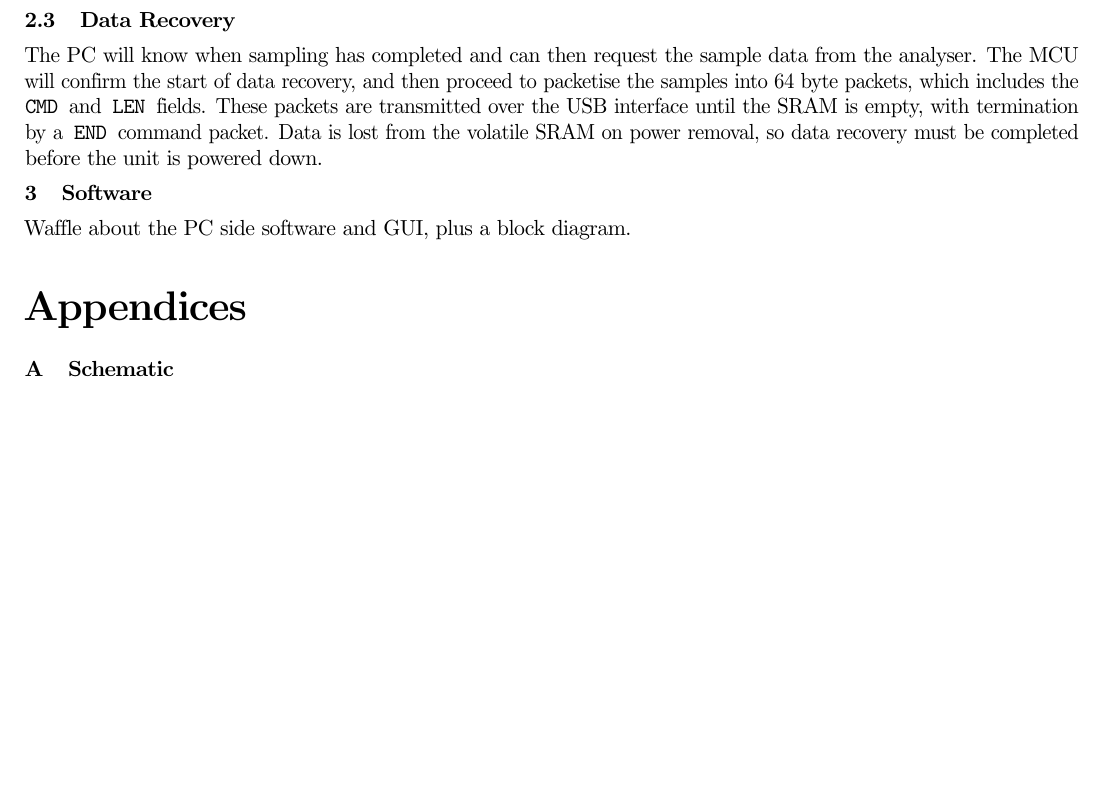
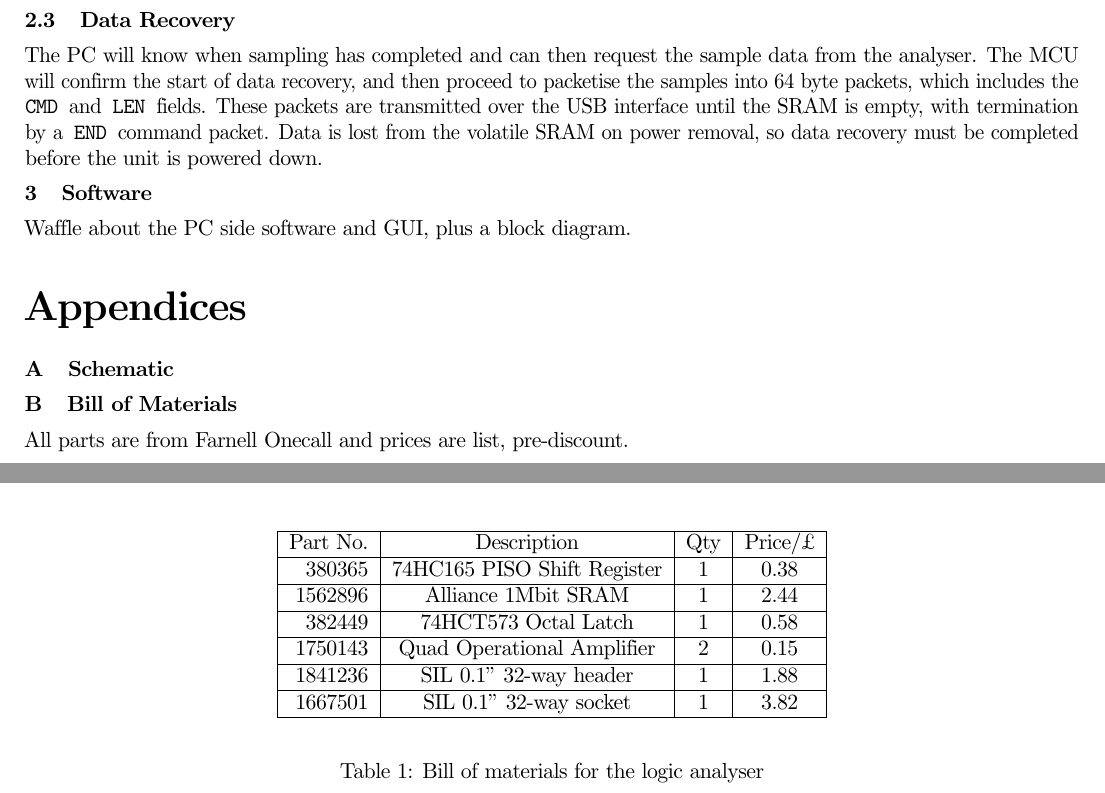
Before and after one commit to jonsowman/datalogger, a LaTeX paper (reports/initial/first-report.tex): part of page 2 of 4 before the commit and two parts of pages 2 and 3 of 4 after it, the two joined at a grey line, cut so that both start at the same text, the shorter picture padded with empty space. Compiled offline with pdfLaTeX.

Commit message:
Merged in dwt's changes to report, and myself added the BoM

```diff
--- a/reports/initial/first-report.tex
+++ b/reports/initial/first-report.tex
@@ -145,4 +145,24 @@
     \label{fig:sch}
     \end{figure}
 
+\section{Bill of Materials}
+    All parts are from Farnell Onecall and prices are list, pre-discount.
+
+    \begin{table}
+    \begin{center}
+    \begin{tabular}{|r|c|c|c|}
+        \hline Part No. & Description & Qty & Price/£ \\
+        \hline 380365 & 74HC165 PISO Shift Register & 1 & 0.38 \\
+        \hline 1562896 & Alliance 1Mbit SRAM & 1 & 2.44 \\
+         \hline 382449 & 74HCT573 Octal Latch & 1 & 0.58 \\
+        \hline 1750143 & Quad Operational Amplifier & 2 & 0.15 \\
+        \hline 1841236 & SIL 0.1" 32-way header & 1 & 1.88 \\
+        \hline 1667501 & SIL 0.1" 32-way socket & 1 & 3.82 \\
+        \hline
+    \end{tabular}
+    \end{center}
+    \caption{Bill of materials for the logic analyser}
+    \label{fig:myt}
+    \end{table}
+
 \end{document}
```
Also changed, not shown: reports/initial/first-report.pdf.
